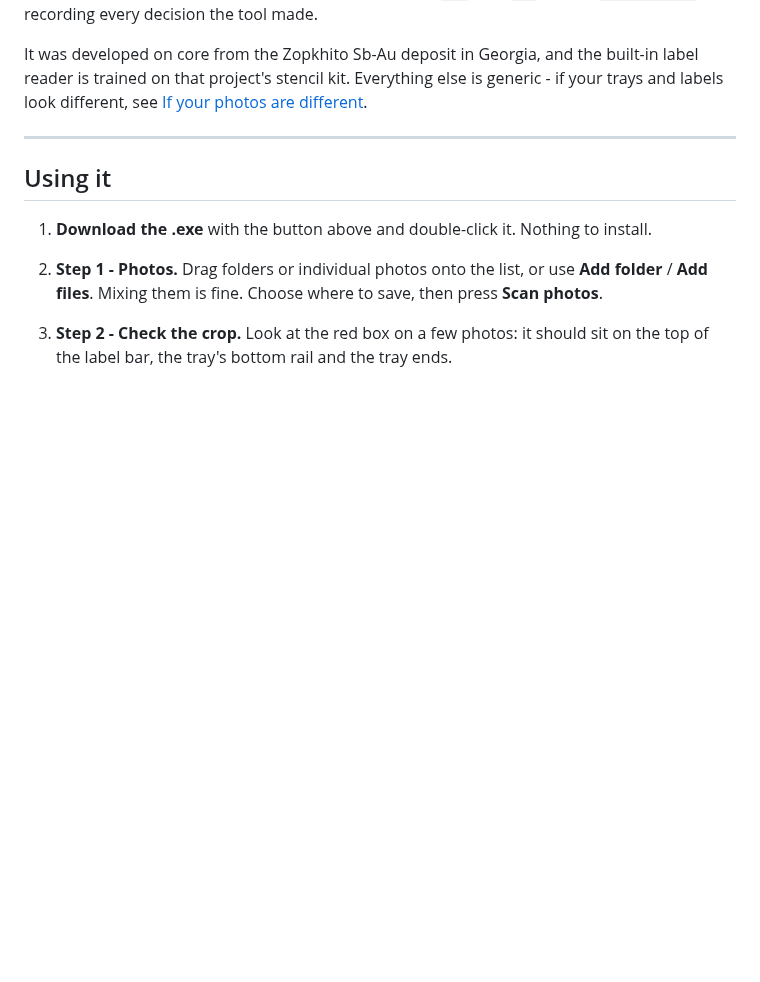
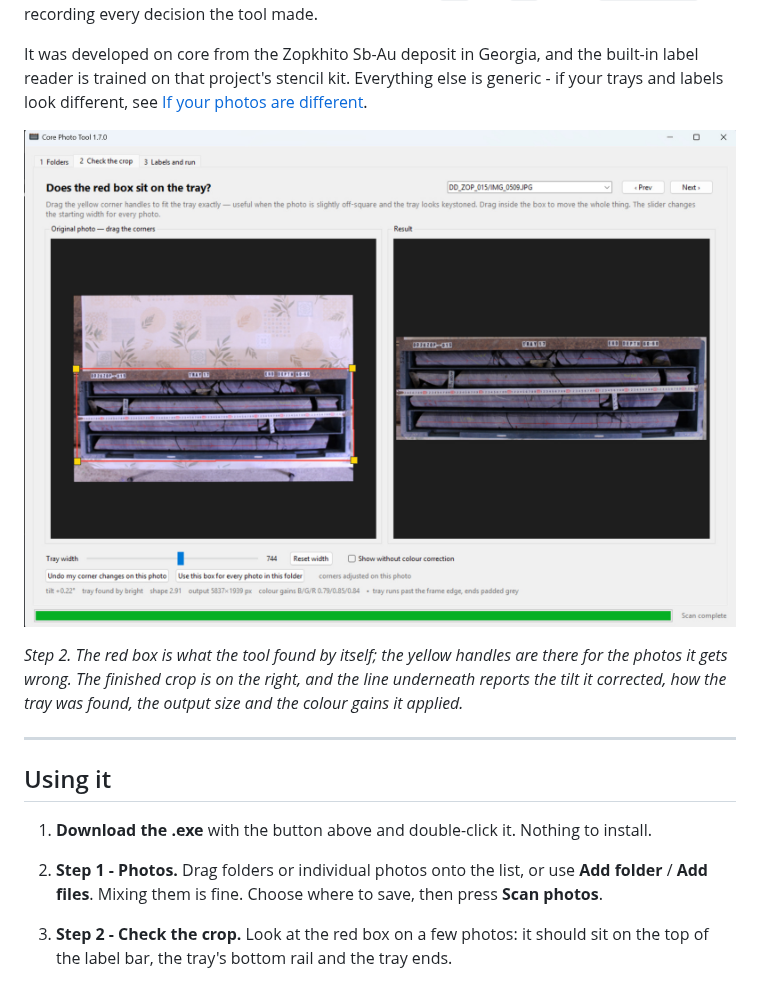
Before and after one commit to Almarant/core-photo-tool, a Markdown page: README.md, the part around the change. Drawn GitHub-style; pictures changed too: docs/crop-check.jpg (added); blank space fills up the shorter version.

Commit message:
README: show the app
A screenshot of step 2 - the detected crop on a real photo, the finished crop
beside it, and the line of numbers underneath. It answers in one glance what a
paragraph of text cannot: what the tool looks like and what it hands back.

323 KB, jpg. Quantising it to a 256-colour PNG was smaller but turned the
yellow corner handles orange, and the text two lines above calls them yellow.

Co-Authored-By: Claude Opus 5 <noreply@anthropic.com>
Claude-Session: https://claude.ai/code/session_01DxKGELk6LhymnaGYL9Z78t

```diff
--- a/README.md
+++ b/README.md
@@ -26,6 +26,13 @@ It was developed on core from the Zopkhito Sb-Au deposit in Georgia, and the
 built-in label reader is trained on that project's stencil kit. Everything else
 is generic - if your trays and labels look different, see
 [If your photos are different](#if-your-photos-are-different).
+
+![Step 2 of the app: the detected crop drawn on a photo, with the finished crop beside it](docs/crop-check.jpg)
+
+*Step 2. The red box is what the tool found by itself; the yellow handles are
+there for the photos it gets wrong. The finished crop is on the right, and the
+line underneath reports the tilt it corrected, how the tray was found, the
+output size and the colour gains it applied.*
 
 ---
 
```
